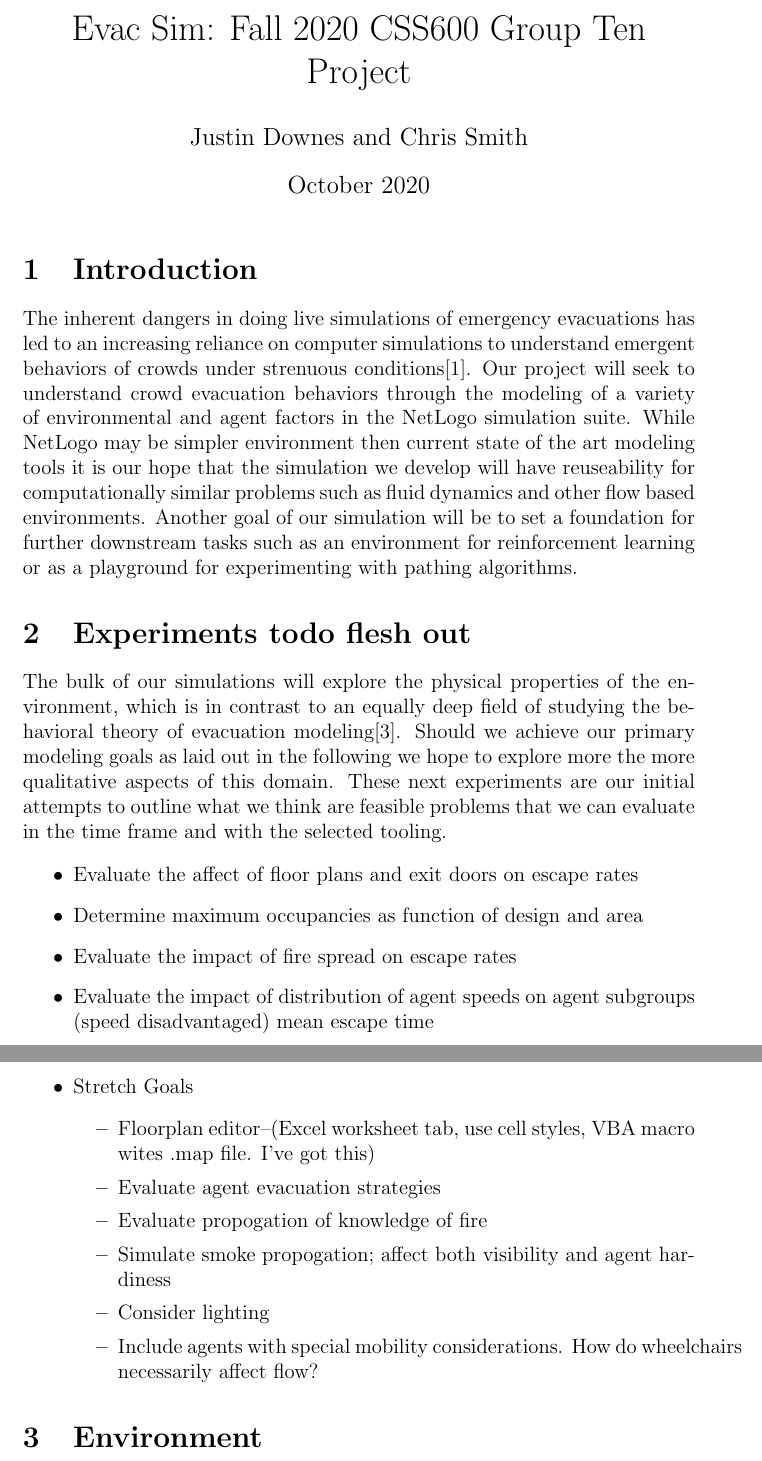
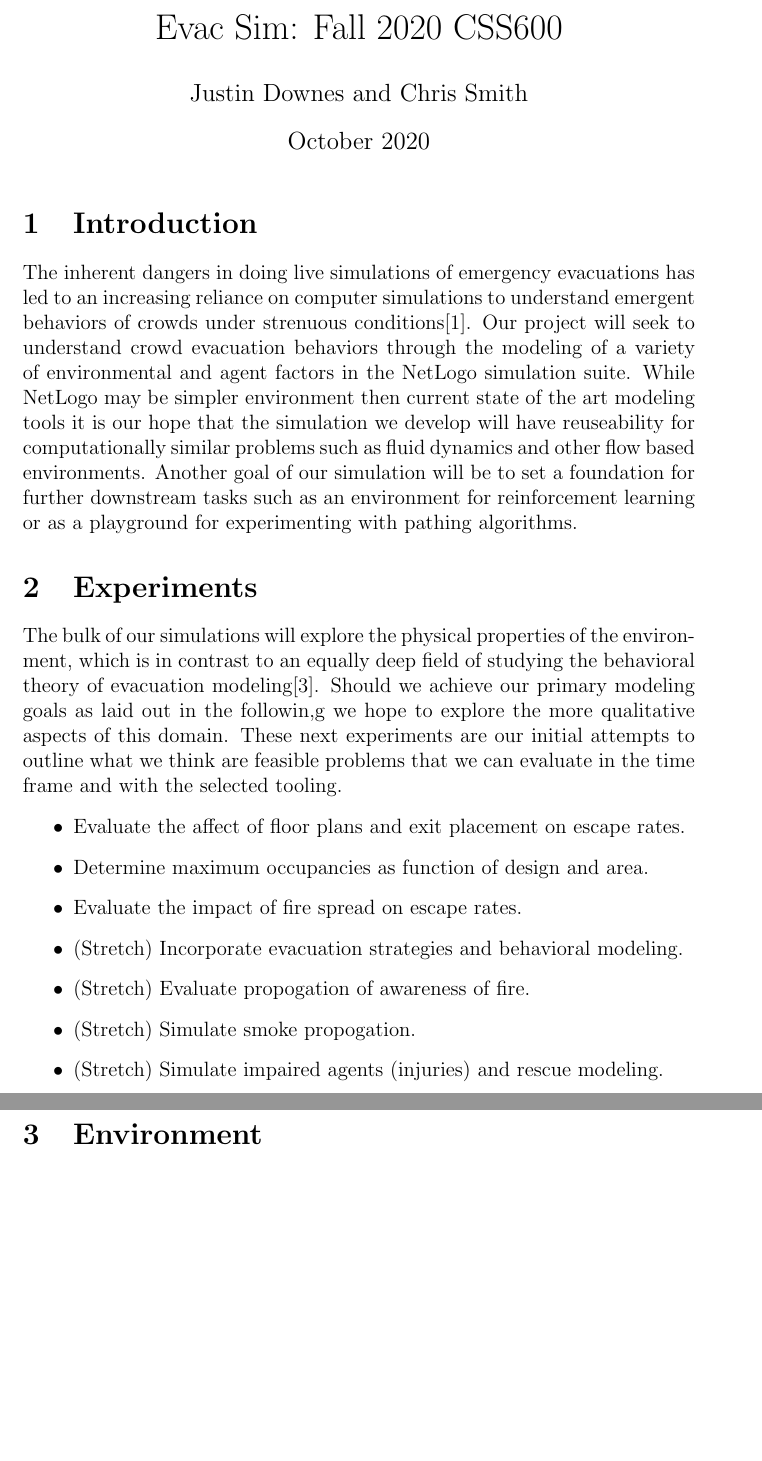
Before and after one commit to smitty1eGH/css600transp, a LaTeX document (docs/one_page_summary_team_ten.tex): two parts of pages 1 and 2 of 3 before the commit and two parts of pages 1 and 2 of 2 after it, joined at a grey line, cut so that both start at the same text, the shorter picture padded with empty space. Compiled offline with pdfLaTeX.

Commit message:
some final formatting touches

```diff
--- a/docs/one_page_summary_team_ten.tex
+++ b/docs/one_page_summary_team_ten.tex
@@ -5,8 +5,10 @@
 
 
 
+
 \begin{document}
-\title{\vspace{-3cm}Evac Sim: Fall 2020 CSS600 Group Ten Project}
+\title{\vspace{-4cm}Evac Sim: Fall 2020 CSS600 }
+
 \author{Justin Downes and Chris Smith}
 \date{October 2020}
 \maketitle
@@ -15,30 +17,28 @@
 
 The inherent dangers in doing live simulations of emergency evacuations has led to an increasing reliance on computer simulations to understand emergent behaviors of crowds under strenuous conditions\cite{almeidaCrowdSimulationModeling2013}.  Our project will seek to understand crowd evacuation behaviors through the modeling of a variety of environmental and agent factors in the NetLogo simulation suite. While NetLogo may be simpler environment then current state of the art modeling tools it is our hope that the simulation we develop will have reuseability for computationally similar problems such as fluid dynamics and other flow based environments. Another goal of our simulation will be to set a foundation for further downstream tasks such as an environment for reinforcement learning or as a playground for experimenting with pathing algorithms.
 
-\section {Experiments todo flesh out}
-The bulk of our simulations will explore the physical properties of the environment, which is in contrast to an equally deep field of studying the behavioral theory of evacuation modeling\cite{kuligowskil}.  Should we achieve our primary modeling goals as laid out in the following we hope to explore more the more qualitative aspects of this domain. These next experiments are our initial attempts to outline what we think are feasible problems that we can evaluate in the time frame and with the selected tooling.
+\section {Experiments}
+The bulk of our simulations will explore the physical properties of the environment, which is in contrast to an equally deep field of studying the behavioral theory of evacuation modeling\cite{kuligowskil}.  Should we achieve our primary modeling goals as laid out in the followin,g we hope to explore the more qualitative aspects of this domain. These next experiments are our initial attempts to outline what we think are feasible problems that we can evaluate in the time frame and with the selected tooling.
 
 \begin{itemize}
-\item Evaluate the affect of floor plans and exit doors on escape rates
-\item Determine maximum occupancies as function of design and area
-\item Evaluate the impact of fire spread on escape rates
-\item Evaluate the impact of distribution of agent speeds on agent subgroups (speed disadvantaged) mean escape time
-\item Stretch Goals
-\begin{itemize}
-\item Floorplan editor--(Excel worksheet tab, use cell styles, VBA macro wites .map file. I've got this)
-\item Evaluate agent evacuation strategies
-\item Evaluate propogation of knowledge of fire
-\item Simulate smoke propogation; affect both visibility and agent hardiness
-\item Consider lighting
-\item Include agents with special mobility considerations. How do wheelchairs necessarily affect flow?
-\end{itemize}
+\item Evaluate the affect of floor plans and exit placement on escape rates.
+\item Determine maximum occupancies as function of design and area.
+\item Evaluate the impact of fire spread on escape rates.
+%\item Evaluate the impact of distribution of agent speeds on agent subgroups (speed disadvantaged) mean escape time
+%\item Stretch Goals
+%\begin{itemize}
+\item (Stretch) Incorporate evacuation strategies and behavioral modeling.
+\item (Stretch) Evaluate propogation of awareness of fire.
+\item (Stretch) Simulate smoke propogation.
+\item (Stretch) Simulate impaired agents (injuries) and rescue modeling.
+%\item Consider lighting
+%\item Include agents with special mobility considerations. How do wheelchairs necessarily affect flow?
+%\end{itemize}
 \end{itemize}
 
 \section {Environment}
 
 We plan on developing a simulation environment that exposes as many parameters as possible to the experimenter. Since one of our parameters is the layout (floor plan) of a given building we will also allow for users to develop their own layouts and easily load different map files in between simulations through the UI. Parameters of the simulation can be broadly broken up into two groups, those of the people agents and those of the environment that they move around in. The agents are driven by a heuristic of moving towards the exit which, in turn, is largely driven by our path generating algorithms\cite{caparriniGeneralSolverNetLogo2018, kneidl}.  The parameters that go into the pathing algorithm will be exposed for modification and allow for a more thorough understanding of evacuation behaviors.
-
-
 
 \section {Deliverables}
 We will deliver a formal paper describing our experiments, the simulation software we created, our results, and the conclusions we can generate from those results. In addition we will develop presentation material to communicate concisely our overall project that will include live simulations or video recordings of previous simulations.
```
